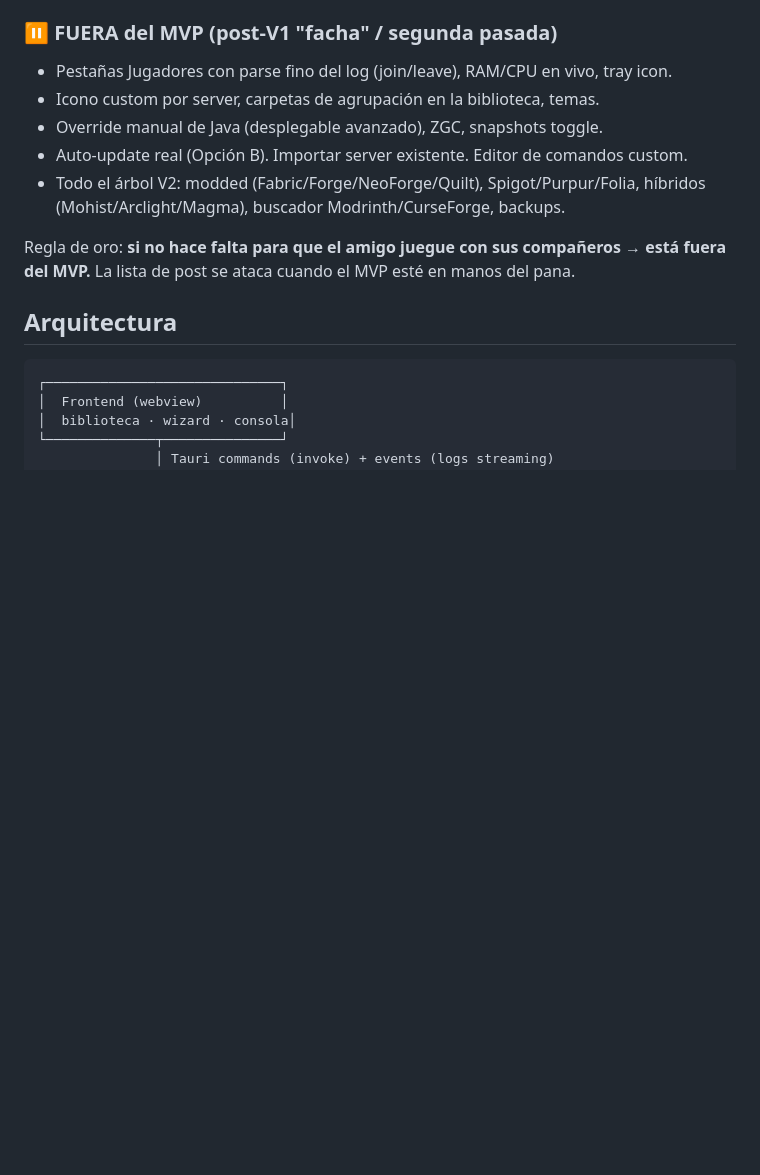
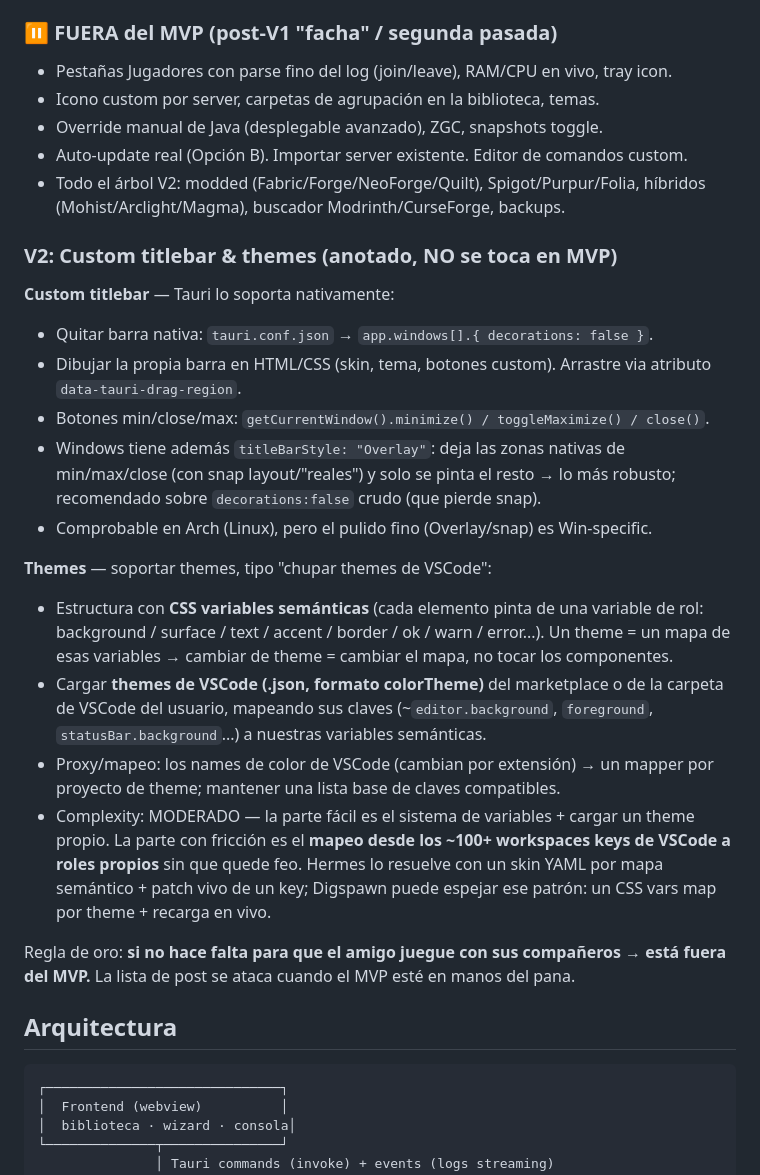
Before and after one commit to fedeps2/digspawn, a Markdown page: SPEC.md, the part around the change. Rendered like a GitHub page; blank space fills up the shorter version.

Commit message:
spec V2: custom titlebar (decorations/Overlay) + themes tipo VSCode (CSS vars semanticas)

```diff
--- a/SPEC.md
+++ b/SPEC.md
@@ -63,6 +63,33 @@ Paper/Vanilla solo, sin perder nada. Facha y alcance extra van DESPUÉS.
 - Auto-update real (Opción B). Importar server existente. Editor de comandos custom.
 - Todo el árbol V2: modded (Fabric/Forge/NeoForge/Quilt), Spigot/Purpur/Folia,
   híbridos (Mohist/Arclight/Magma), buscador Modrinth/CurseForge, backups.
+
+### V2: Custom titlebar & themes (anotado, NO se toca en MVP)
+**Custom titlebar** — Tauri lo soporta nativamente:
+- Quitar barra nativa: `tauri.conf.json` → `app.windows[].{ decorations: false }`.
+- Dibujar la propia barra en HTML/CSS (skin, tema, botones custom). Arrastre via
+  atributo `data-tauri-drag-region`.
+- Botones min/close/max: `getCurrentWindow().minimize() / toggleMaximize() / close()`.
+- Windows tiene además `titleBarStyle: "Overlay"`: deja las zonas nativas de
+  min/max/close (con snap layout/"reales") y solo se pinta el resto → lo más
+  robusto; recomendado sobre `decorations:false` crudo (que pierde snap).
+- Comprobable en Arch (Linux), pero el pulido fino (Overlay/snap) es Win-specific.
+
+**Themes** — soportar themes, tipo "chupar themes de VSCode":
+- Estructura con **CSS variables semánticas** (cada elemento pinta de una variable
+  de rol: background / surface / text / accent / border / ok / warn / error...).
+  Un theme = un mapa de esas variables → cambiar de theme = cambiar el mapa, no
+  tocar los componentes.
+- Cargar **themes de VSCode (.json, formato colorTheme)** del marketplace o de
+  la carpeta de VSCode del usuario, mapeando sus claves (~`editor.background`,
+  `foreground`, `statusBar.background`...) a nuestras variables semánticas.
+- Proxy/mapeo: los names de color de VSCode (cambian por extensión) → un mapper
+  por proyecto de theme; mantener una lista base de claves compatibles.
+- Complexity: MODERADO — la parte fácil es el sistema de variables + cargar un
+  theme propio. La parte con fricción es el **mapeo desde los ~100+ workspaces
+  keys de VSCode a roles propios** sin que quede feo. Hermes lo resuelve con un
+  skin YAML por mapa semántico + patch vivo de un key; Digspawn puede espejar ese
+  patrón: un CSS vars map por theme + recarga en vivo.
 
 Regla de oro: **si no hace falta para que el amigo juegue con sus compañeros → está
 fuera del MVP.** La lista de post se ataca cuando el MVP esté en manos del pana.
```
